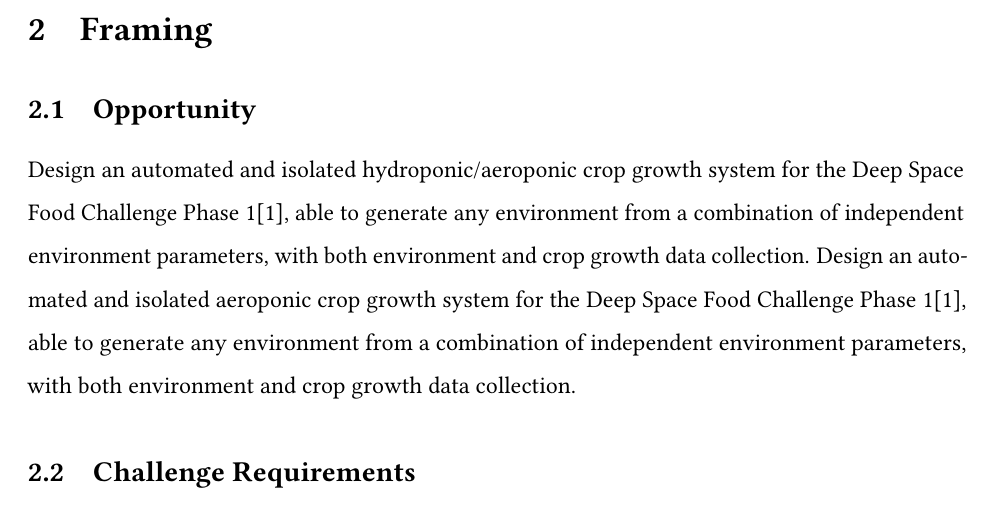
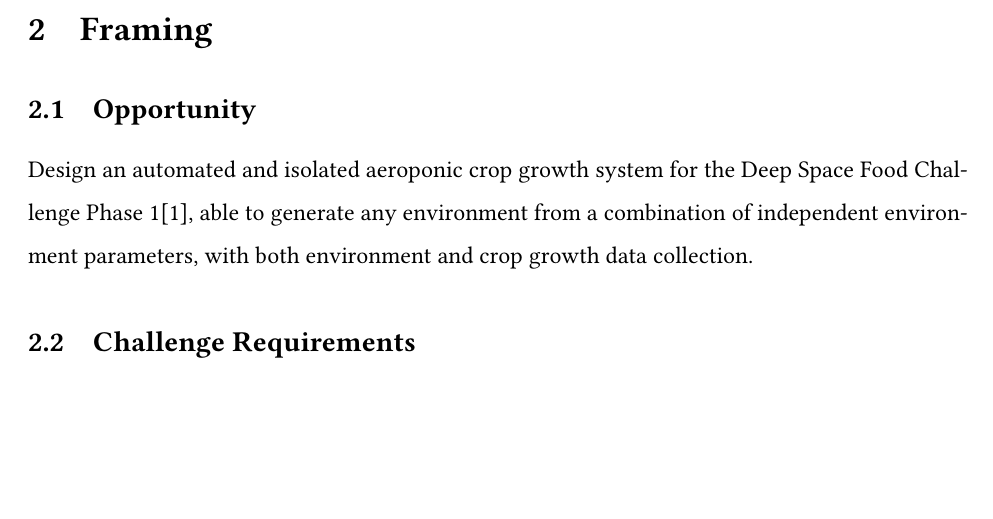
Before and after one commit to PeaPodTechnologies/PeaPod, a LaTeX document (docs/design/designbrief/DesignBrief.tex): part of page 7 of 15, cut so that both start at the same text, the shorter picture padded with empty space. Compiled offline with pdfLaTeX.

Commit message:
Minor Fix

```diff
--- a/docs/design/designbrief/DesignBrief.tex
+++ b/docs/design/designbrief/DesignBrief.tex
@@ -141,7 +141,6 @@
 \subsection{Opportunity}
 \label{sec:opportunity}
 
-Design an automated and isolated hydroponic/aeroponic crop growth system for the Deep Space Food Challenge Phase 1\cite{dsfc}, able to generate any environment from a combination of independent environment parameters, with both environment and crop growth data collection.
 Design an automated and isolated aeroponic crop growth system for the Deep Space Food Challenge Phase 1\cite{dsfc}, able to generate any environment from a combination of independent environment parameters, with both environment and crop growth data collection.
 
 \subsection{Challenge Requirements}
```
